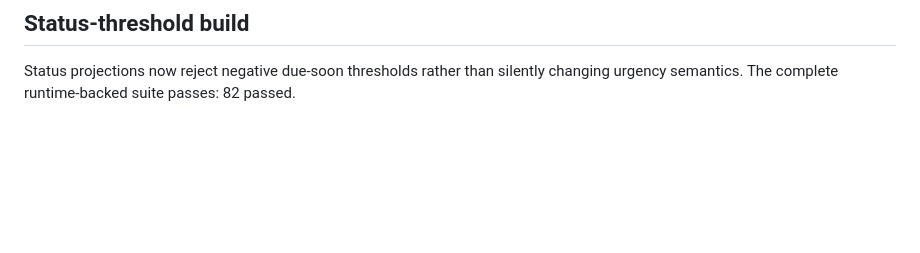
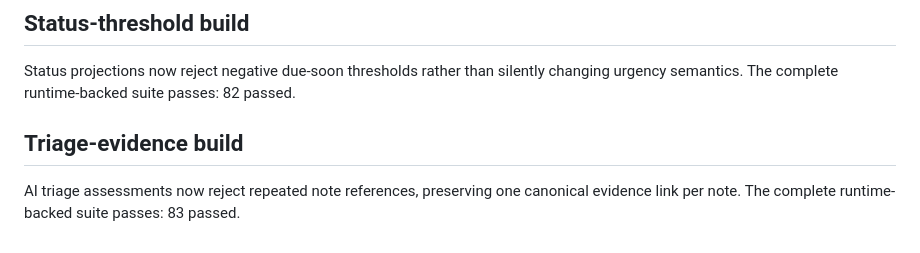
Before and after one commit to wastingnotime/cat-care, a Markdown page: runs/initial-responsibility-status/refinement_check.md, the part around the change. Rendered like a GitHub page; blank space fills up the shorter version.

Commit message:
build: verify unique triage evidence references

```diff
--- a/runs/initial-responsibility-status/refinement_check.md
+++ b/runs/initial-responsibility-status/refinement_check.md
@@ -271,3 +271,9 @@ MRL runtime with `wnt install`, the complete suite passes: 81 passed.
 Status projections now reject negative due-soon thresholds rather than
 silently changing urgency semantics. The complete runtime-backed suite passes:
 82 passed.
+
+## Triage-evidence build
+
+AI triage assessments now reject repeated note references, preserving one
+canonical evidence link per note. The complete runtime-backed suite passes:
+83 passed.
```
